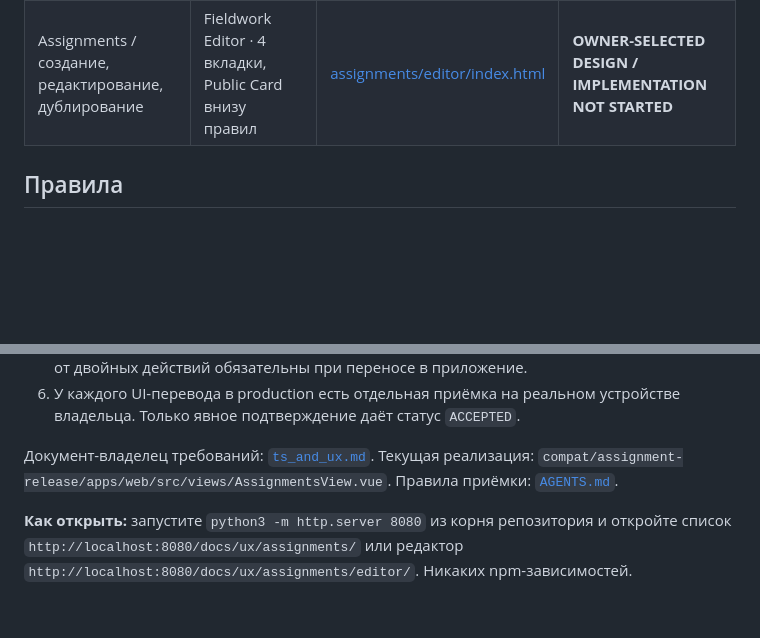
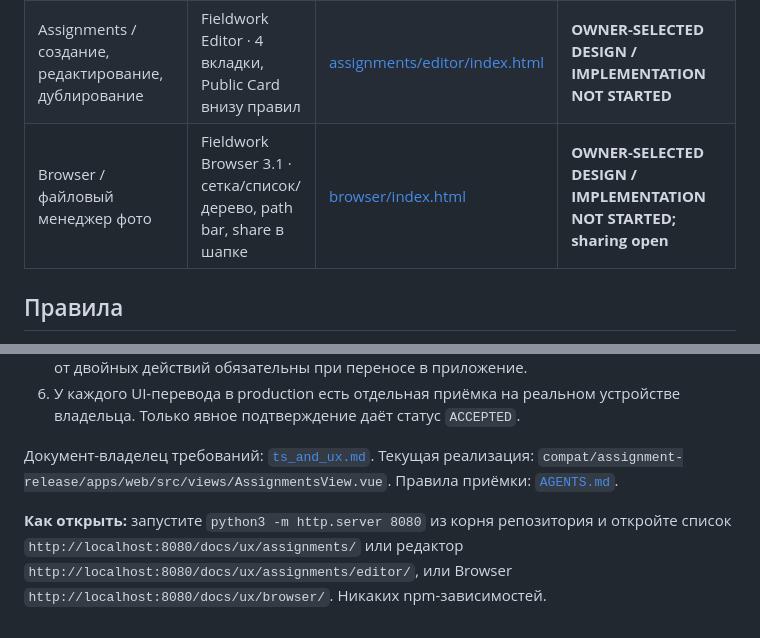
Before and after one commit to 1troitsky/photobunker-new, a Markdown page: docs/ux/README.md, 2 parts joined by grey strips. Rendered like a GitHub page; blank space fills up the shorter version.

Commit message:
docs(ux): index Browser Fieldwork 3.1 and sharing decision backlog

```diff
--- a/docs/ux/README.md
+++ b/docs/ux/README.md
@@ -8,6 +8,7 @@
 | --- | --- | --- | --- |
 | Assignments / список заданий | Fieldwork 4.2, Spotify-inspired dark | [assignments/index.html](assignments/index.html) | **OWNER-SELECTED DESIGN / IMPLEMENTATION NOT STARTED** |
 | Assignments / создание, редактирование, дублирование | Fieldwork Editor · 4 вкладки, Public Card внизу правил | [assignments/editor/index.html](assignments/editor/index.html) | **OWNER-SELECTED DESIGN / IMPLEMENTATION NOT STARTED** |
+| Browser / файловый менеджер фото | Fieldwork Browser 3.1 · сетка/список/дерево, path bar, share в шапке | [browser/index.html](browser/index.html) | **OWNER-SELECTED DESIGN / IMPLEMENTATION NOT STARTED; sharing open** |
 
 ## Правила
 
@@ -20,4 +21,4 @@
 
 Документ-владелец требований: [`ts_and_ux.md`](../../ts_and_ux.md). Текущая реализация: `compat/assignment-release/apps/web/src/views/AssignmentsView.vue`. Правила приёмки: [`AGENTS.md`](../../AGENTS.md).
 
-**Как открыть:** запустите `python3 -m http.server 8080` из корня репозитория и откройте список `http://localhost:8080/docs/ux/assignments/` или редактор `http://localhost:8080/docs/ux/assignments/editor/`. Никаких npm-зависимостей.
+**Как открыть:** запустите `python3 -m http.server 8080` из корня репозитория и откройте список `http://localhost:8080/docs/ux/assignments/` или редактор `http://localhost:8080/docs/ux/assignments/editor/`, или Browser `http://localhost:8080/docs/ux/browser/`. Никаких npm-зависимостей.
```
